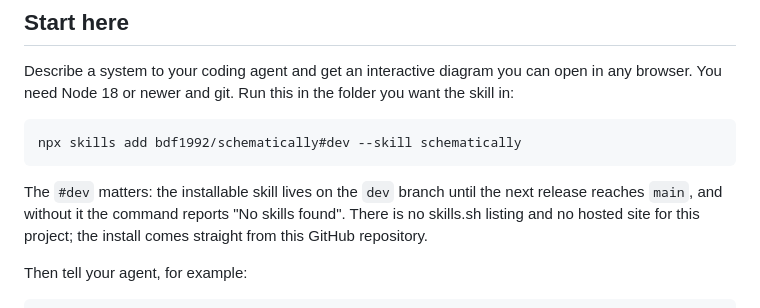
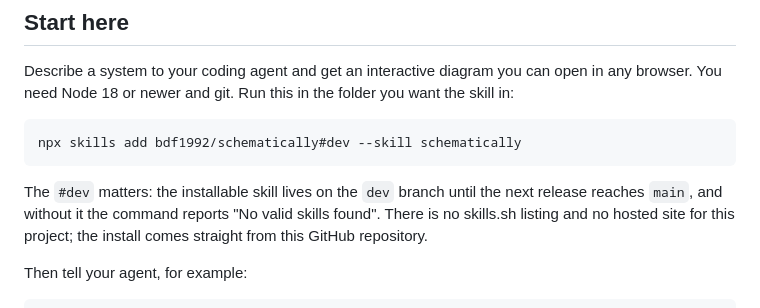
Before and after one commit to bdf1992/schematically, a Markdown page: README.md, the part around the change. Rendered like a GitHub page.

Commit message:
README: quote the CLI's actual message, No valid skills found
Co-Authored-By: Claude Sonnet 5.5 <noreply@anthropic.com>

````diff
--- a/README.md
+++ b/README.md
@@ -10,7 +10,7 @@ Describe a system to your coding agent and get an interactive diagram you can op
 npx skills add bdf1992/schematically#dev --skill schematically
 ```
 
-The `#dev` matters: the installable skill lives on the `dev` branch until the next release reaches `main`, and without it the command reports "No skills found". There is no skills.sh listing and no hosted site for this project; the install comes straight from this GitHub repository.
+The `#dev` matters: the installable skill lives on the `dev` branch until the next release reaches `main`, and without it the command reports "No valid skills found". There is no skills.sh listing and no hosted site for this project; the install comes straight from this GitHub repository.
 
 Then tell your agent, for example:
 
````
